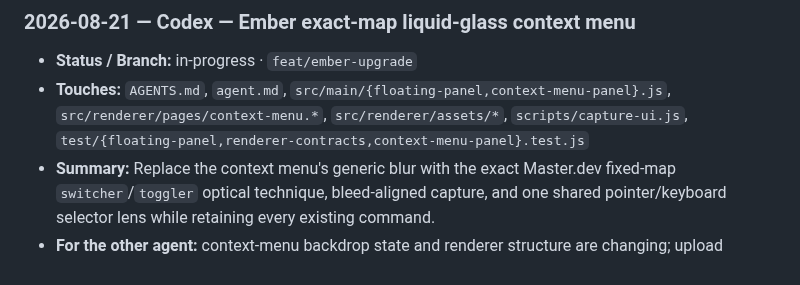
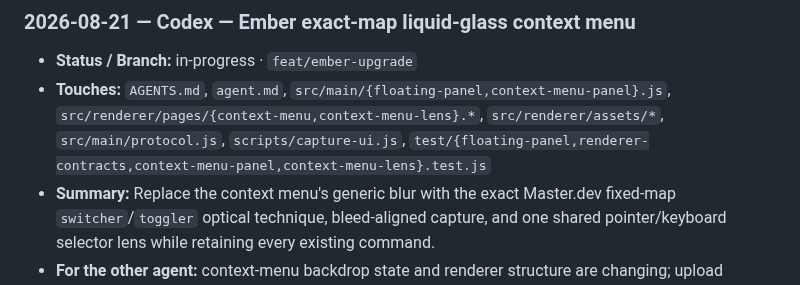
Before and after one commit to v11exe/ember, a Markdown page: AGENTS.md, the part around the change. Drawn GitHub-style.

Commit message:
docs: list liquid-glass implementation files

```diff
--- a/AGENTS.md
+++ b/AGENTS.md
@@ -210,8 +210,9 @@ Newest at top. One entry per branch, updated in place. Status:
 ### 2026-08-21 — Codex — Ember exact-map liquid-glass context menu
 - **Status / Branch:** in-progress · `feat/ember-upgrade`
 - **Touches:** `AGENTS.md`, `agent.md`, `src/main/{floating-panel,context-menu-panel}.js`,
-  `src/renderer/pages/context-menu.*`, `src/renderer/assets/*`, `scripts/capture-ui.js`,
-  `test/{floating-panel,renderer-contracts,context-menu-panel}.test.js`
+  `src/renderer/pages/{context-menu,context-menu-lens}.*`, `src/renderer/assets/*`,
+  `src/main/protocol.js`, `scripts/capture-ui.js`,
+  `test/{floating-panel,renderer-contracts,context-menu-panel,context-menu-lens}.test.js`
 - **Summary:** Replace the context menu's generic blur with the exact Master.dev
   fixed-map `switcher`/`toggler` optical technique, bleed-aligned capture, and one
   shared pointer/keyboard selector lens while retaining every existing command.
```
